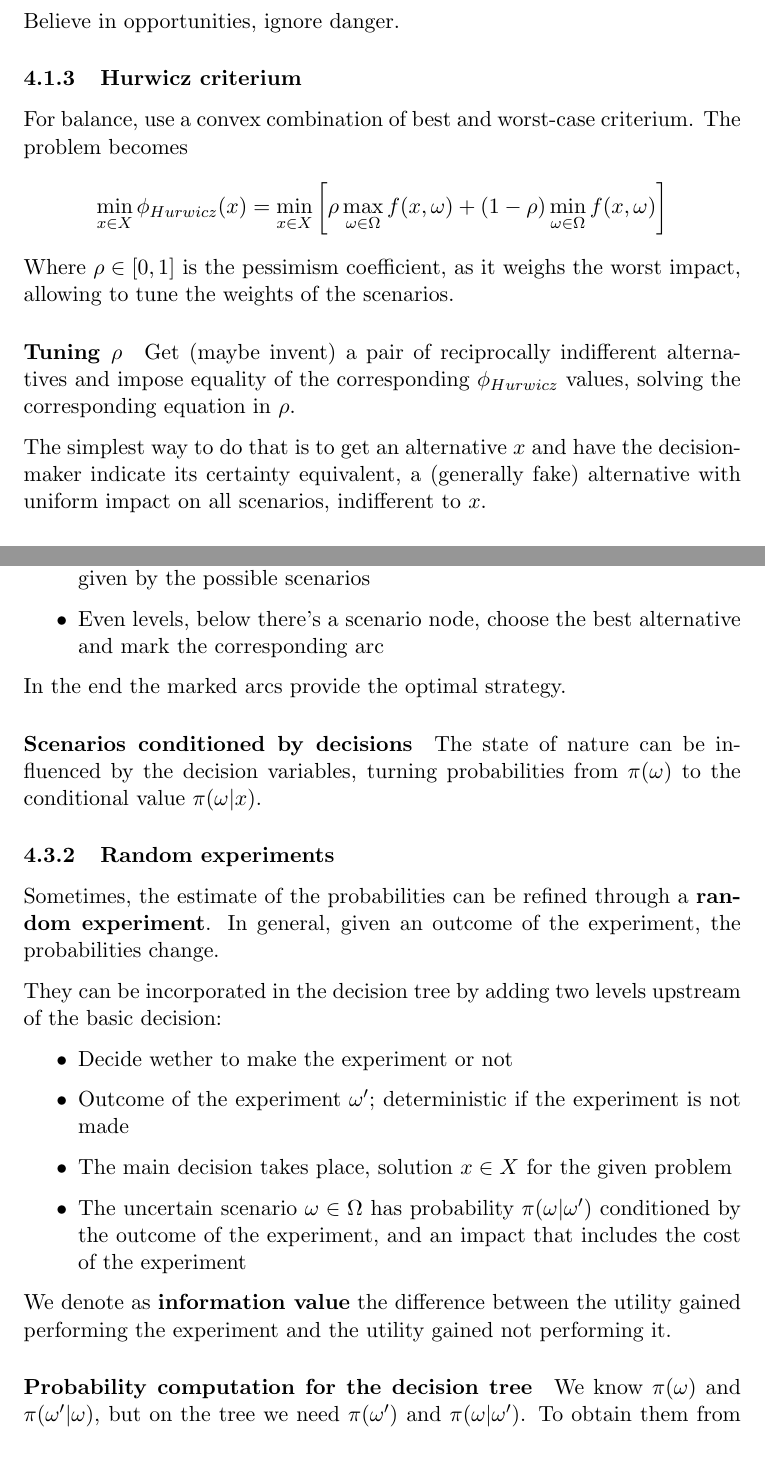
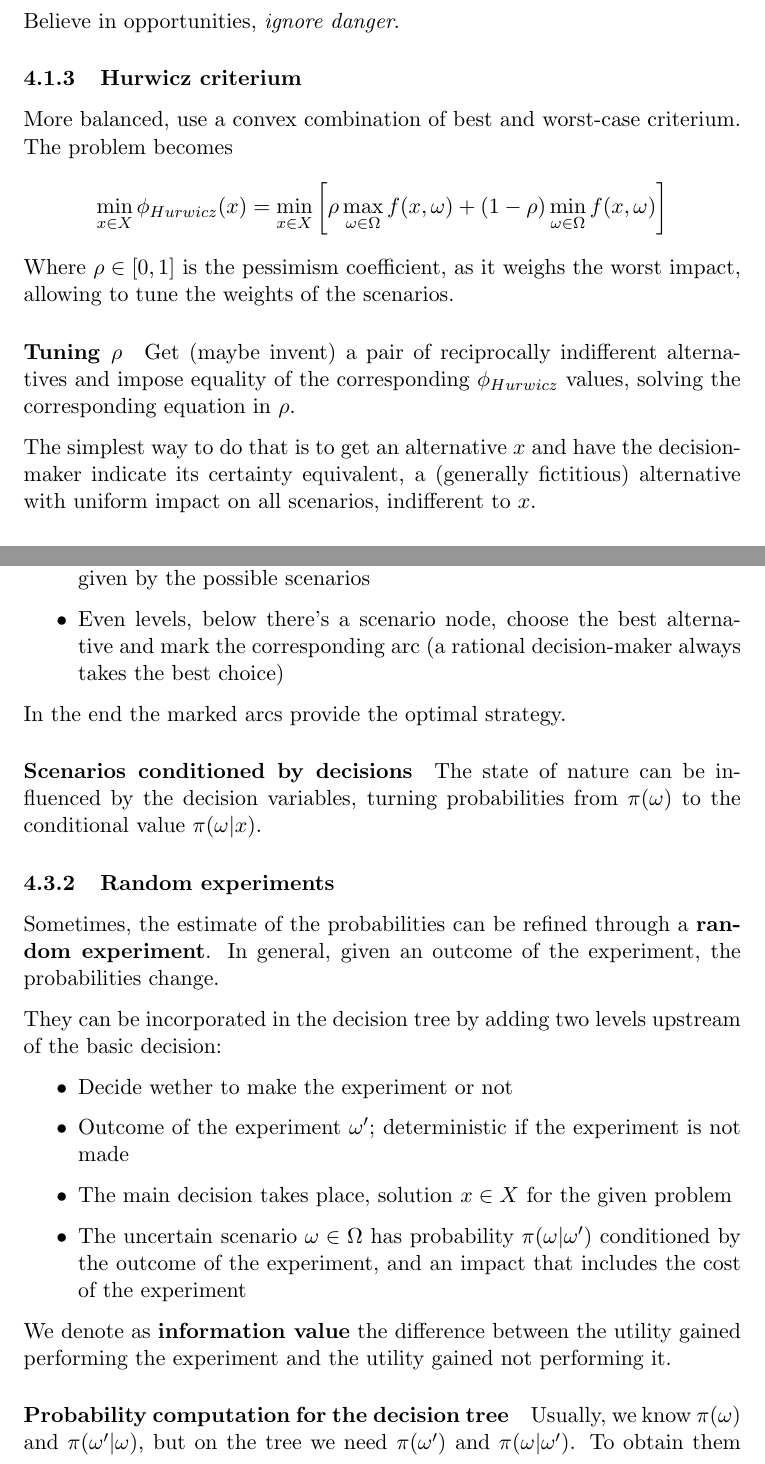
Before and after one commit to MaxL22/DecisionMethodsAndModels, a LaTeX document (summary/dmm_summary.tex, which reads summary/chaps/mms.tex): two parts of pages 24 and 31 of 41 before the commit and two parts of pages 24 and 31 of 42 after it, joined at a grey line, cut so that both start at the same text. Compiled offline with pdfLaTeX.

Commit message:
minor fixes

```diff
--- a/summary/chaps/mms.tex
+++ b/summary/chaps/mms.tex
@@ -35,17 +35,17 @@ It's an approach aimed at avoiding losses, even giving up opportunities.
 Complementary to the last one, assume for each solution the best scenario possible. The problem becomes:
 $$ \min_{x \in X} \phi_{best} (x) = \min_{x \in X} \min_{\omega \in \Omega} f(x, \omega) $$
 
-Believe in opportunities, ignore danger.
+Believe in opportunities, \textit{ignore danger}.
 
 \subsubsection{Hurwicz criterium}
 
-For balance, use a convex combination of best and worst-case criterium. The problem becomes
+More balanced, use a convex combination of best and worst-case criterium. The problem becomes
 $$ \min_{x \in X} \phi_{Hurwicz} (x) = \min_{x \in X} \left[\rho \max_{\omega \in \Omega} f(x, \omega) + (1 - \rho) \min_{\omega \in \Omega} f(x, \omega) \right]$$
 Where $\rho \in [0,1]$ is the pessimism coefficient, as it weighs the worst impact, allowing to tune the weights of the scenarios.
 
 \paragraph{Tuning $\rho$} Get (maybe invent) a pair of reciprocally indifferent alternatives and impose equality of the corresponding $\phi_{Hurwicz}$ values, solving the corresponding equation in $\rho$.
 
-The simplest way to do that is to get an alternative $x$ and have the decision-maker indicate its certainty equivalent, a (generally fake) alternative with uniform impact on all scenarios, indifferent to $x$.
+The simplest way to do that is to get an alternative $x$ and have the decision-maker indicate its certainty equivalent, a (generally fictitious) alternative with uniform impact on all scenarios, indifferent to $x$.
 
 \paragraph{Sensitivity analysis} If ranking is unclear and value of $\rho$ imprecise, find for which values of $\rho$ each solution is optimal.
 
@@ -237,7 +237,7 @@ To solve the problem \textbf{backward induction} algorithm is used: visit the tr
 \begin{itemize}
 	\item Odd levels, below there's a decision node, apply a criterium $\phi$ and assign to the node the value of $\phi$; you want to find out the "value" given by the possible scenarios
 
-	\item Even levels, below there's a scenario node, choose the best alternative and mark the corresponding arc
+	\item Even levels, below there's a scenario node, choose the best alternative and mark the corresponding arc (a rational decision-maker always takes the best choice)
 \end{itemize}
 
 In the end the marked arcs provide the optimal strategy.
@@ -261,7 +261,7 @@ They can be incorporated in the decision tree by adding two levels upstream of t
 
 We denote as \textbf{information value} the difference between the utility gained performing the experiment and the utility gained not performing it.
 
-\paragraph{Probability computation for the decision tree} We know $\pi (\omega)$ and $\pi (\omega' | \omega)$, but on the tree we need $\pi (\omega')$ and $\pi (\omega | \omega')$. To obtain them from available data
+\paragraph{Probability computation for the decision tree} Usually, we know $\pi (\omega)$ and $\pi (\omega' | \omega)$, but on the tree we need $\pi (\omega')$ and $\pi (\omega | \omega')$. To obtain them from available data
 $$ \pi(\omega | \omega') = \frac{\pi (\omega' | \omega) \pi (\omega)}{\sum_{\omega \in \Omega} \pi (\omega' | \omega) \pi (\omega)}$$
 and the total probabilities can be obtained starting from the conditional probabilities and the probabilities of the scenarios.
 $$ \pi (\omega') = \sum_{\omega \in \Omega} \pi (\omega', \omega) = \sum_{\omega \in \Omega} \pi (\omega' | \omega) \pi (\omega) $$
```
Also changed, not shown: summary/dmm_summary.pdf, summary/chaps/mms.tex (2 more changed lines).
